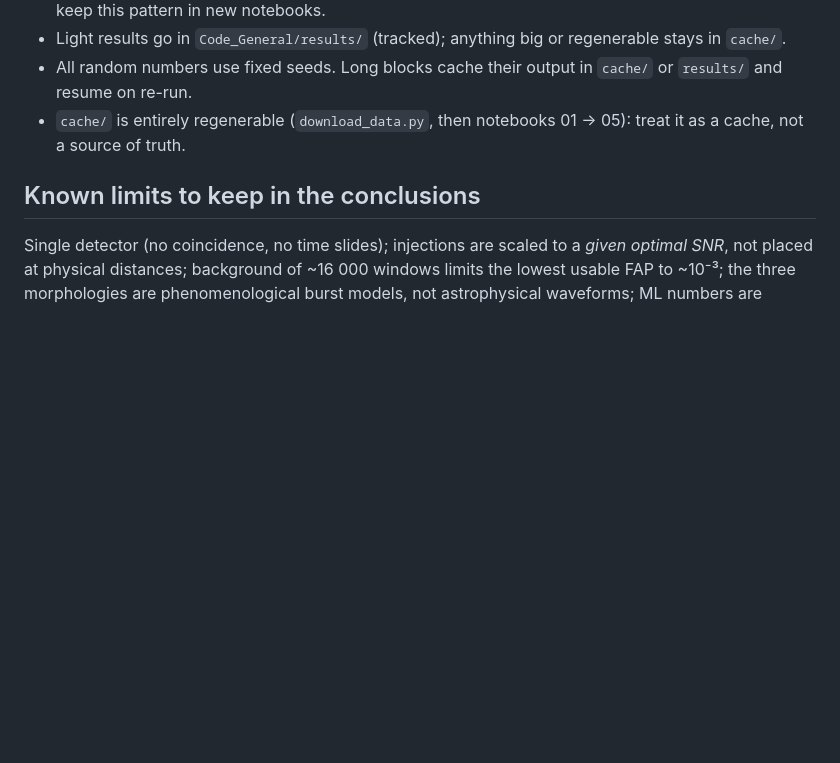
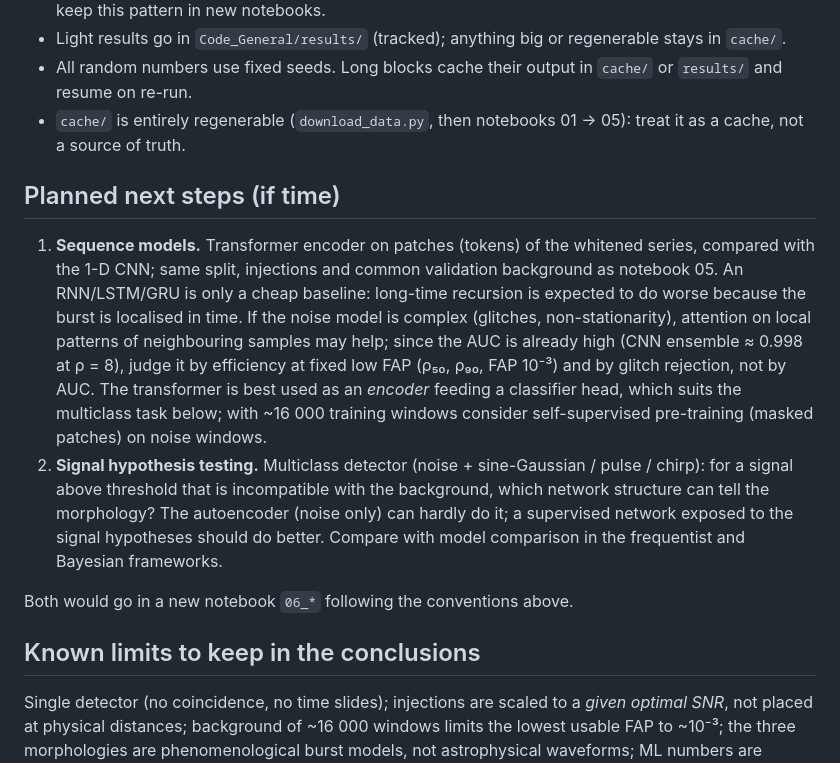
Before and after one commit to gmoretti03/GWOSC, a Markdown page: CLAUDE.md, the part around the change. Drawn GitHub-style; blank space fills up the shorter version.

Commit message:
Add planned next steps for sequence models and signal hypothesis testing in CLAUDE.md

```diff
--- a/CLAUDE.md
+++ b/CLAUDE.md
@@ -58,6 +58,13 @@ interleaved in time (`gwosc_tools.SPLIT`): train 0,2,4,6 · val 1,5 · test 3,7.
 - All random numbers use fixed seeds. Long blocks cache their output in `cache/` or `results/` and resume on re-run.
 - `cache/` is entirely regenerable (`download_data.py`, then notebooks 01 → 05): treat it as a cache, not a source of truth.
 
+## Planned next steps (if time)
+
+1. **Sequence models.** Transformer encoder on patches (tokens) of the whitened series, compared with the 1-D CNN; same split, injections and common validation background as notebook 05. An RNN/LSTM/GRU is only a cheap baseline: long-time recursion is expected to do worse because the burst is localised in time. If the noise model is complex (glitches, non-stationarity), attention on local patterns of neighbouring samples may help; since the AUC is already high (CNN ensemble ≈ 0.998 at ρ = 8), judge it by efficiency at fixed low FAP (ρ₅₀, ρ₉₀, FAP 10⁻³) and by glitch rejection, not by AUC. The transformer is best used as an *encoder* feeding a classifier head, which suits the multiclass task below; with ~16 000 training windows consider self-supervised pre-training (masked patches) on noise windows.
+2. **Signal hypothesis testing.** Multiclass detector (noise + sine-Gaussian / pulse / chirp): for a signal above threshold that is incompatible with the background, which network structure can tell the morphology? The autoencoder (noise only) can hardly do it; a supervised network exposed to the signal hypotheses should do better. Compare with model comparison in the frequentist and Bayesian frameworks.
+
+Both would go in a new notebook `06_*` following the conventions above.
+
 ## Known limits to keep in the conclusions
 
 Single detector (no coincidence, no time slides); injections are scaled to a *given optimal SNR*, not placed at physical
```
